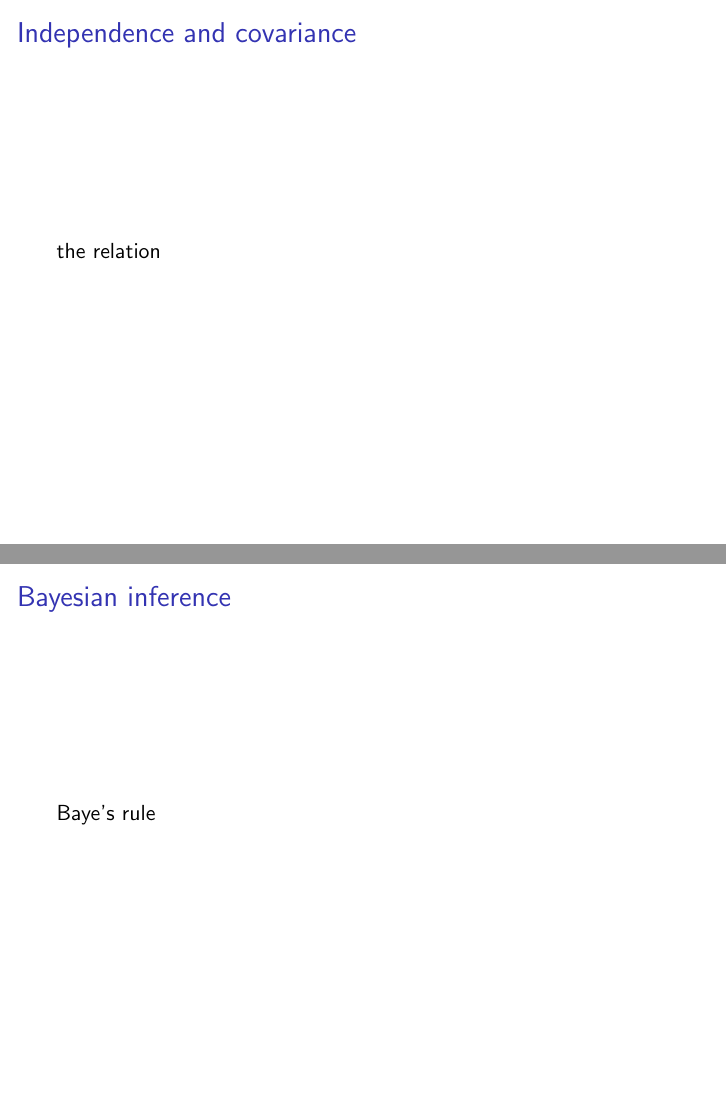
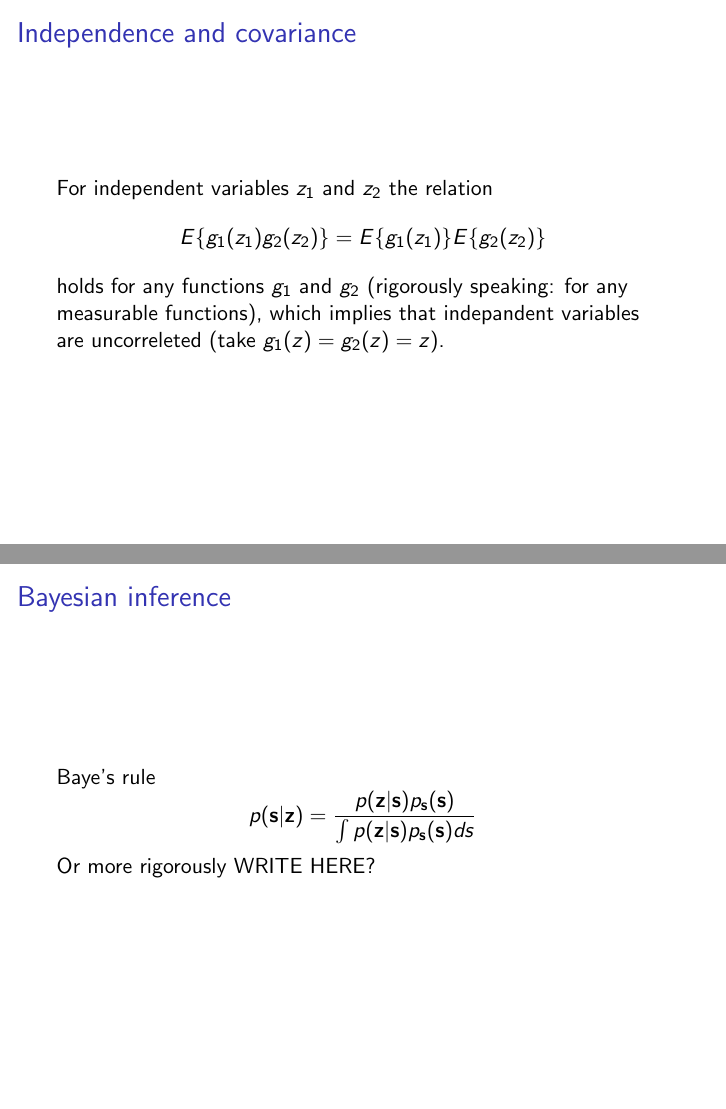
Before and after one commit to JussiM01/AIHelsinkiStudyGroup, LaTeX slides (multivariate.tex): pages 12 and 13 of 20, joined at a grey line. Compiled offline with pdfLaTeX.

Commit message:
Add new formulas

```diff
--- a/multivariate.tex
+++ b/multivariate.tex
@@ -174,13 +174,24 @@
 \section{Independence and covariance}
 
 \begin{frame}{Independence and covariance}
-  the relation
+  For independent variables $z_1$ and $z_2$ the relation
+  \[
+  E\{g_1(z_1)g_2(z_2)\} = E\{g_1(z_1)\}E\{g_2(z_2)\}
+  \]
+  holds for any functions $g_1$ and $g_2$
+  (rigorously speaking: for any measurable functions), which implies that
+  indepandent variables are uncorreleted (take $g_1(z) = g_2(z) = z$).
 \end{frame}
 
 \section{Bayesian inference}
 
 \begin{frame}{Bayesian inference}
   Baye's rule
+  \[
+  p(\mathbf{s}|\mathbf{z}) =
+  \frac{p(\mathbf{z}|\mathbf{s})p_{\mathbf{s}}(\mathbf{s})}{\int p(\mathbf{z}|\mathbf{s})p_{\mathbf{s}}(\mathbf{s})ds}
+  \]
+  Or more rigorously WRITE HERE?
 \end{frame}
 
 \section{Non informative priors}
```
Also changed, not shown: multivariate.pdf, multivariate.tex (5 more changed lines).
